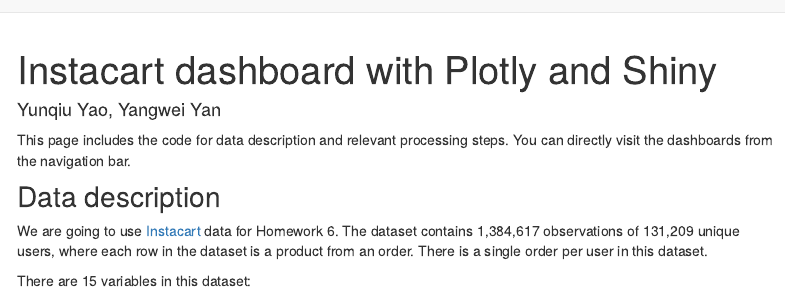
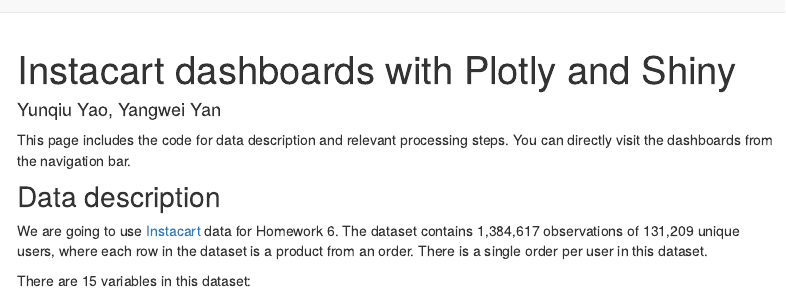
Before and after one commit to yyao-lulu/Interactivity-with-plotly-and-shiny, an R Markdown document (index.Rmd): the page in a window 1100 px wide, from its top. Rendered offline with R 4.5, knitr and Pandoc, with nearby package versions; menus at the side of the page are left out.

Commit message:
Grammar revised

```diff
--- a/index.Rmd
+++ b/index.Rmd
@@ -1,5 +1,5 @@
 ---
-title: "Instacart dashboard with Plotly and Shiny"
+title: "Instacart dashboards with Plotly and Shiny"
 author: "Yunqiu Yao, Yangwei Yan"
 output:
   html_document:
```
